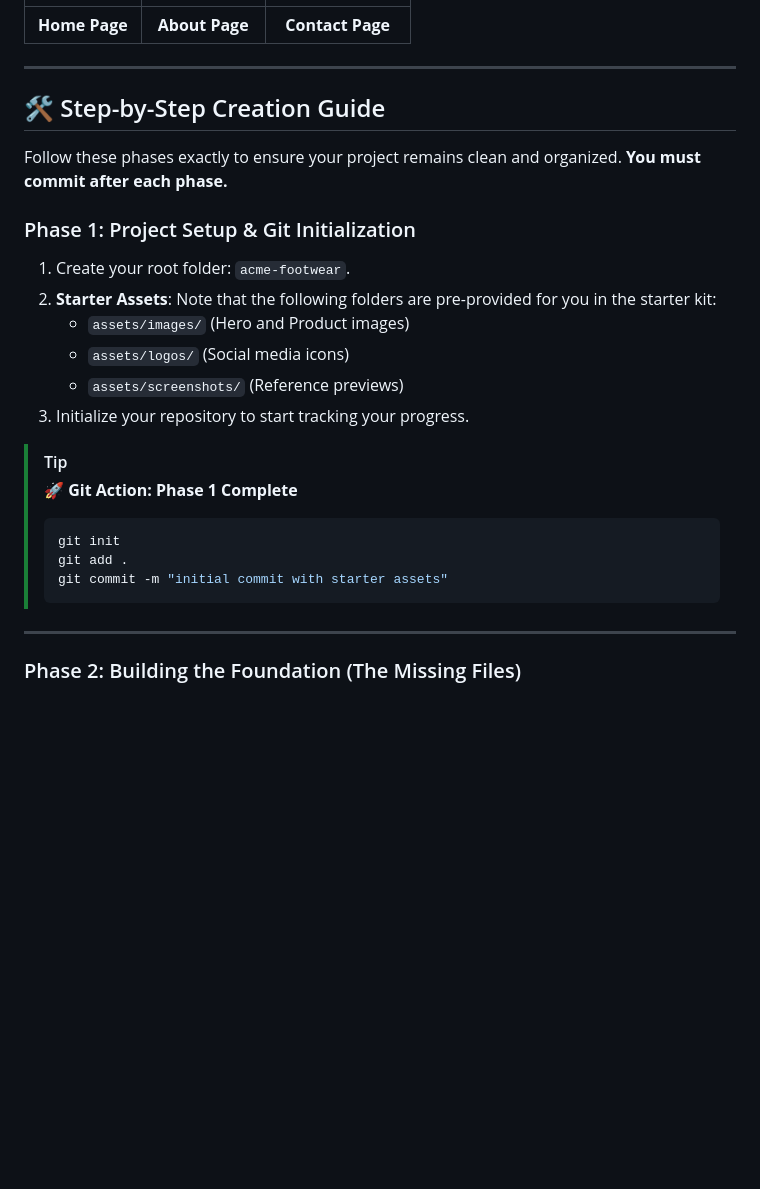
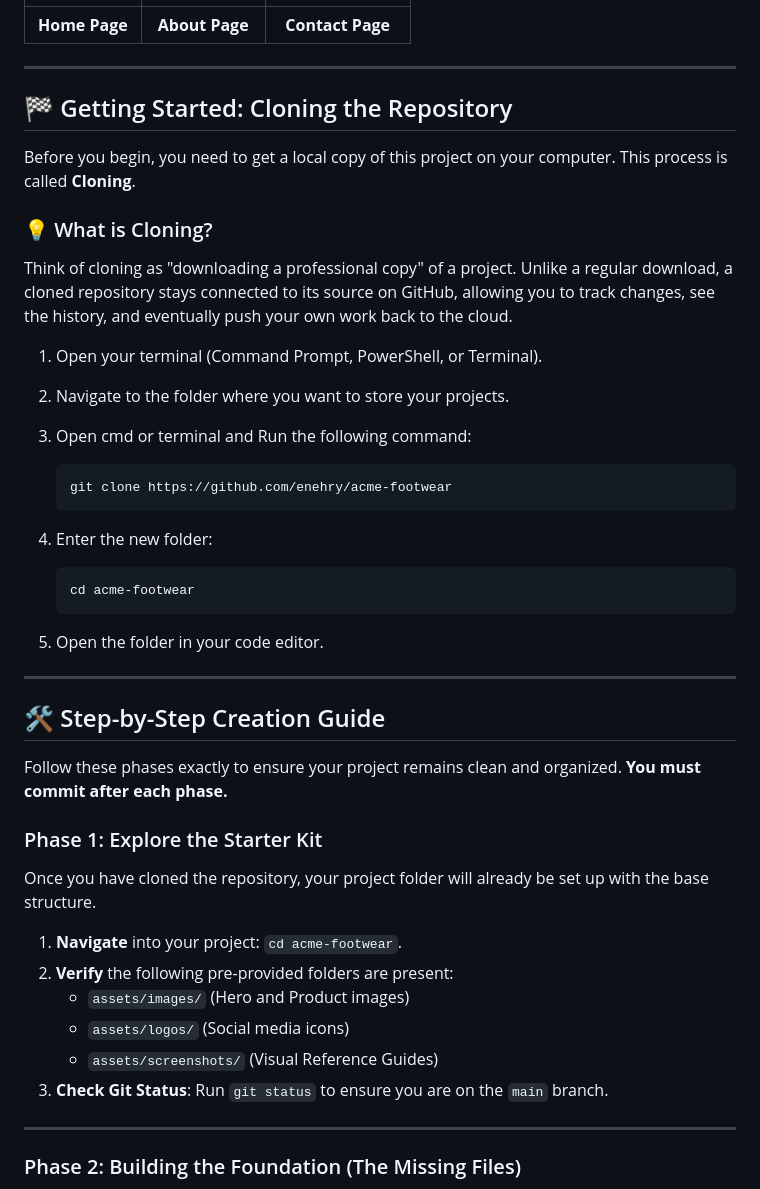
Before and after one commit to enehry/acme-footwear, a Markdown page: README.md, the part around the change. Drawn GitHub-style; blank space fills up the shorter version.

Commit message:
updated markdown

````diff
--- a/README.md
+++ b/README.md
@@ -43,27 +43,46 @@ These screenshots are your **target design**. Your goal is to replicate these la
 
 ---
 
+## 🏁 Getting Started: Cloning the Repository
+
+Before you begin, you need to get a local copy of this project on your computer. This process is called **Cloning**.
+
+### 💡 What is Cloning?
+
+Think of cloning as "downloading a professional copy" of a project. Unlike a regular download, a cloned repository stays connected to its source on GitHub, allowing you to track changes, see the history, and eventually push your own work back to the cloud.
+
+1. Open your terminal (Command Prompt, PowerShell, or Terminal).
+2. Navigate to the folder where you want to store your projects.
+3. Open cmd or terminal and Run the following command:
+
+   ```bash
+   git clone https://github.com/enehry/acme-footwear
+   ```
+
+4. Enter the new folder:
+
+   ```bash
+   cd acme-footwear
+   ```
+
+5. Open the folder in your code editor.
+
+---
+
 ## 🛠️ Step-by-Step Creation Guide
 
 Follow these phases exactly to ensure your project remains clean and organized. **You must commit after each phase.**
 
-### Phase 1: Project Setup & Git Initialization
+### Phase 1: Explore the Starter Kit
 
-1. Create your root folder: `acme-footwear`.
-2. **Starter Assets**: Note that the following folders are pre-provided for you in the starter kit:
-   - `assets/images/` (Hero and Product images)
-   - `assets/logos/` (Social media icons)
-   - `assets/screenshots/` (Reference previews)
-3. Initialize your repository to start tracking your progress.
+Once you have cloned the repository, your project folder will already be set up with the base structure.
 
-> [!TIP]
-> **🚀 Git Action: Phase 1 Complete**
->
-> ```bash
-> git init
-> git add .
-> git commit -m "initial commit with starter assets"
-> ```
+1. **Navigate** into your project: `cd acme-footwear`.
+2. **Verify** the following pre-provided folders are present:
+    - `assets/images/` (Hero and Product images)
+    - `assets/logos/` (Social media icons)
+    - `assets/screenshots/` (Visual Reference Guides)
+3. **Check Git Status**: Run `git status` to ensure you are on the `main` branch.
 
 ---
 
````
